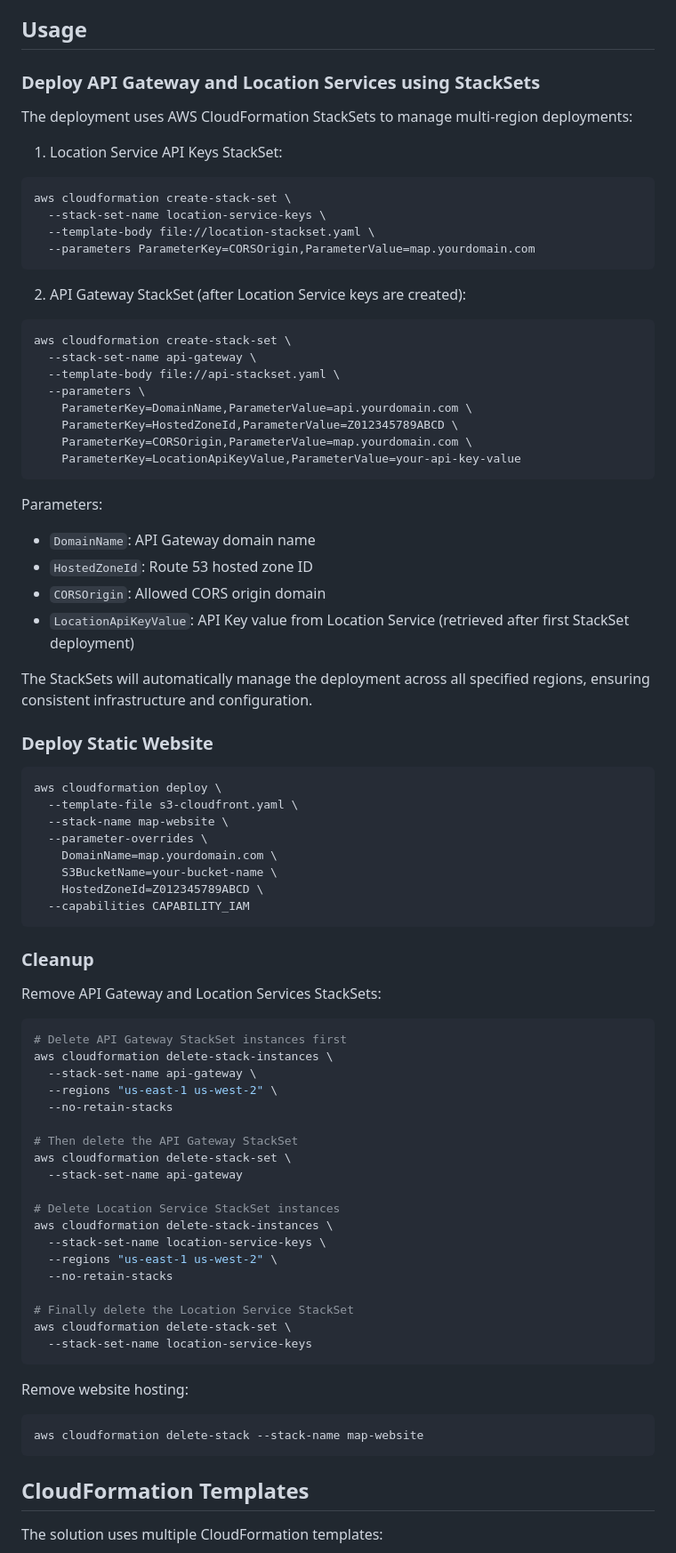
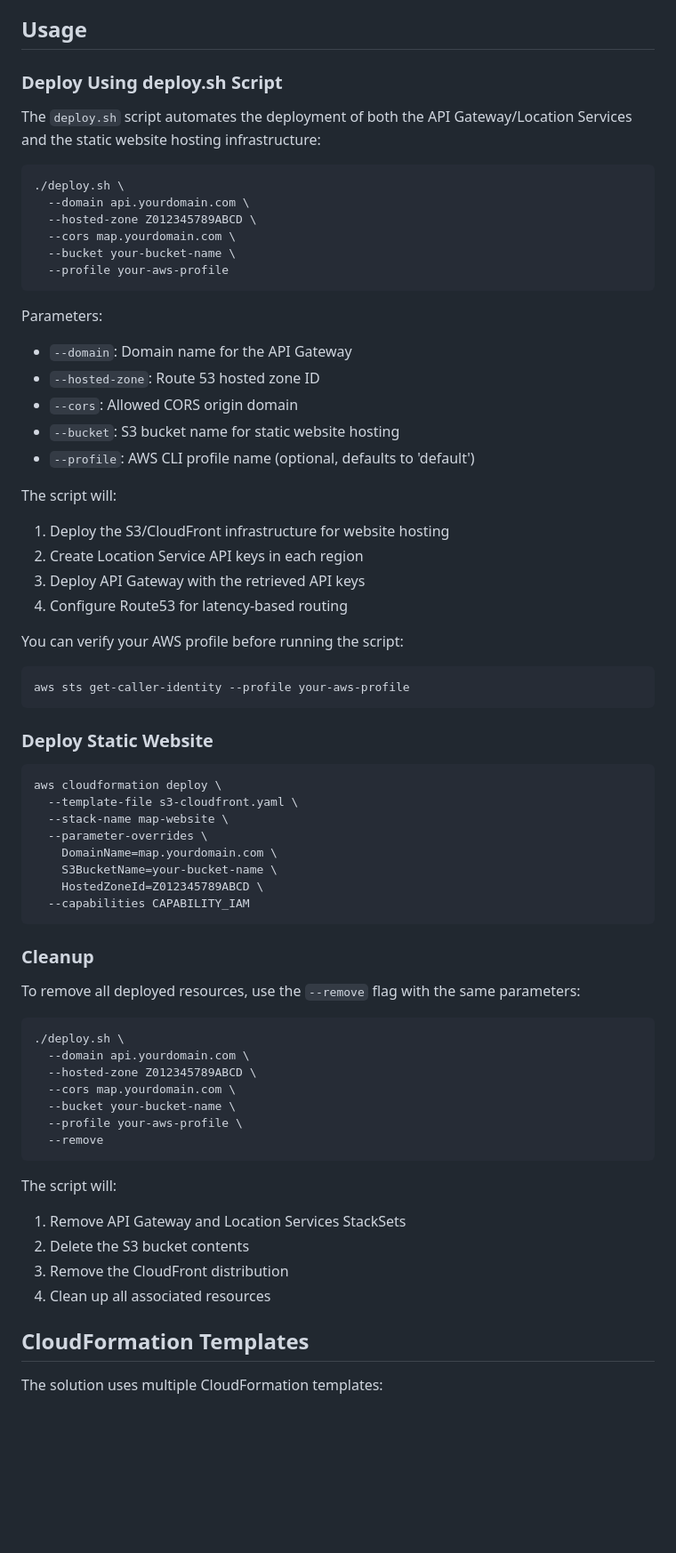
Before and after one commit to jeeshofone/LocationServiceGateway, a Markdown page: README.md, the part around the change. Shown at 89% size. Drawn GitHub-style; blank space fills up the shorter version.

Commit message:
docs: Update README with deploy.sh instructions and AWS profile support

````diff
--- a/README.md
+++ b/README.md
@@ -37,37 +37,36 @@ The solution requires configuration for both the API Gateway and static website
 
 ## Usage
 
-### Deploy API Gateway and Location Services using StackSets
+### Deploy Using deploy.sh Script
 
-The deployment uses AWS CloudFormation StackSets to manage multi-region deployments:
+The `deploy.sh` script automates the deployment of both the API Gateway/Location Services and the static website hosting infrastructure:
 
-1. Location Service API Keys StackSet:
 ```bash
-aws cloudformation create-stack-set \
-  --stack-set-name location-service-keys \
-  --template-body file://location-stackset.yaml \
-  --parameters ParameterKey=CORSOrigin,ParameterValue=map.yourdomain.com
-```
-
-2. API Gateway StackSet (after Location Service keys are created):
-```bash
-aws cloudformation create-stack-set \
-  --stack-set-name api-gateway \
-  --template-body file://api-stackset.yaml \
-  --parameters \
-    ParameterKey=DomainName,ParameterValue=api.yourdomain.com \
-    ParameterKey=HostedZoneId,ParameterValue=Z012345789ABCD \
-    ParameterKey=CORSOrigin,ParameterValue=map.yourdomain.com \
-    ParameterKey=LocationApiKeyValue,ParameterValue=your-api-key-value
+./deploy.sh \
+  --domain api.yourdomain.com \
+  --hosted-zone Z012345789ABCD \
+  --cors map.yourdomain.com \
+  --bucket your-bucket-name \
+  --profile your-aws-profile
 ```
 
 Parameters:
-- `DomainName`: API Gateway domain name
-- `HostedZoneId`: Route 53 hosted zone ID
-- `CORSOrigin`: Allowed CORS origin domain
-- `LocationApiKeyValue`: API Key value from Location Service (retrieved after first StackSet deployment)
+- `--domain`: Domain name for the API Gateway
+- `--hosted-zone`: Route 53 hosted zone ID
+- `--cors`: Allowed CORS origin domain
+- `--bucket`: S3 bucket name for static website hosting
+- `--profile`: AWS CLI profile name (optional, defaults to 'default')
 
-The StackSets will automatically manage the deployment across all specified regions, ensuring consistent infrastructure and configuration.
+The script will:
+1. Deploy the S3/CloudFront infrastructure for website hosting
+2. Create Location Service API keys in each region
+3. Deploy API Gateway with the retrieved API keys
+4. Configure Route53 for latency-based routing
+
+You can verify your AWS profile before running the script:
+```bash
+aws sts get-caller-identity --profile your-aws-profile
+```
 
 ### Deploy Static Website
 ```bash
@@ -82,33 +81,24 @@ aws cloudformation deploy \
 ```
 
 ### Cleanup
-Remove API Gateway and Location Services StackSets:
+
+To remove all deployed resources, use the `--remove` flag with the same parameters:
+
 ```bash
-# Delete API Gateway StackSet instances first
-aws cloudformation delete-stack-instances \
-  --stack-set-name api-gateway \
-  --regions "us-east-1 us-west-2" \
-  --no-retain-stacks
-
-# Then delete the API Gateway StackSet
-aws cloudformation delete-stack-set \
-  --stack-set-name api-gateway
-
-# Delete Location Service StackSet instances
-aws cloudformation delete-stack-instances \
-  --stack-set-name location-service-keys \
-  --regions "us-east-1 us-west-2" \
-  --no-retain-stacks
-
-# Finally delete the Location Service StackSet
-aws cloudformation delete-stack-set \
-  --stack-set-name location-service-keys
+./deploy.sh \
+  --domain api.yourdomain.com \
+  --hosted-zone Z012345789ABCD \
+  --cors map.yourdomain.com \
+  --bucket your-bucket-name \
+  --profile your-aws-profile \
+  --remove
 ```
 
-Remove website hosting:
-```bash
-aws cloudformation delete-stack --stack-name map-website
-```
+The script will:
+1. Remove API Gateway and Location Services StackSets
+2. Delete the S3 bucket contents
+3. Remove the CloudFront distribution
+4. Clean up all associated resources
 
 ## CloudFormation Templates
 
````
